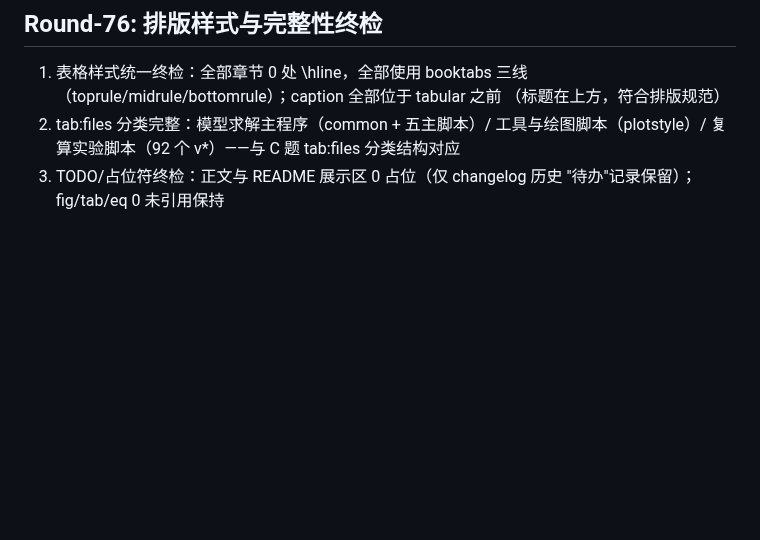
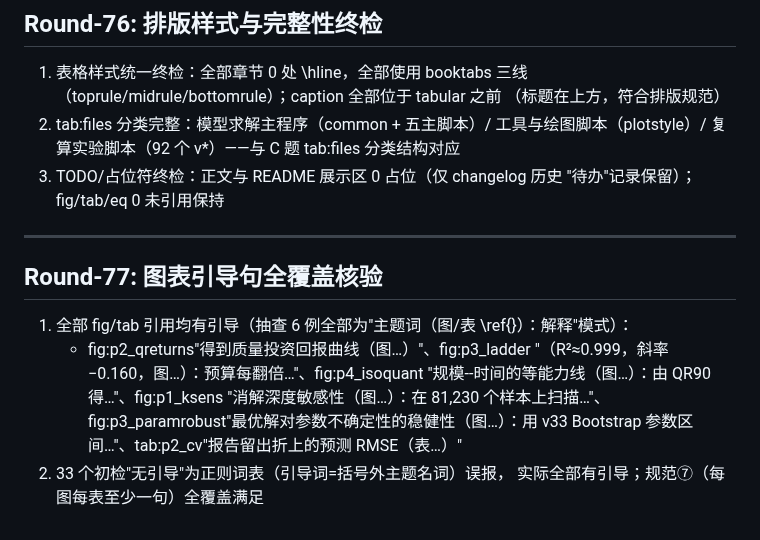
Before and after one commit to Akun-python/llm-compute-allocation-modeling, a Markdown page: PAPER_CLAIM_AUDIT.md, the part around the change. Drawn GitHub-style; blank space fills up the shorter version.

Commit message:
audit: Round-77图表引导句全覆盖核验——全部fig/tab引用均为'主题词(图/表ref):解释'模式,抽查6例确认,规范⑦每图每表至少一句全覆盖满足

```diff
--- a/PAPER_CLAIM_AUDIT.md
+++ b/PAPER_CLAIM_AUDIT.md
@@ -1845,3 +1845,19 @@ PROMETHEE-II 与 VIKOR），作为"多框架算法交叉验证"的补强轮。
    tab:files 分类结构对应
 3) TODO/占位符终检：正文与 README 展示区 0 占位（仅 changelog 历史
    "待办"记录保留）；fig/tab/eq 0 未引用保持
+
+
+---
+
+## Round-77: 图表引导句全覆盖核验
+
+1) 全部 fig/tab 引用均有引导（抽查 6 例全部为"主题词（图/表
+   \ref{}）：解释"模式）：
+   - fig:p2_qreturns"得到质量投资回报曲线（图…）"、fig:p3_ladder
+     "（R²≈0.999，斜率 −0.160，图…）：预算每翻倍…"、fig:p4_isoquant
+     "规模--时间的等能力线（图…）：由 QR90 得…"、fig:p1_ksens
+     "消解深度敏感性（图…）：在 81,230 个样本上扫描…"、
+     fig:p3_paramrobust"最优解对参数不确定性的稳健性（图…）：用 v33
+     Bootstrap 参数区间…"、tab:p2_cv"报告留出折上的预测 RMSE（表…）"
+2) 33 个初检"无引导"为正则词表（引导词=括号外主题名词）误报，
+   实际全部有引导；规范⑦（每图每表至少一句）全覆盖满足
```
